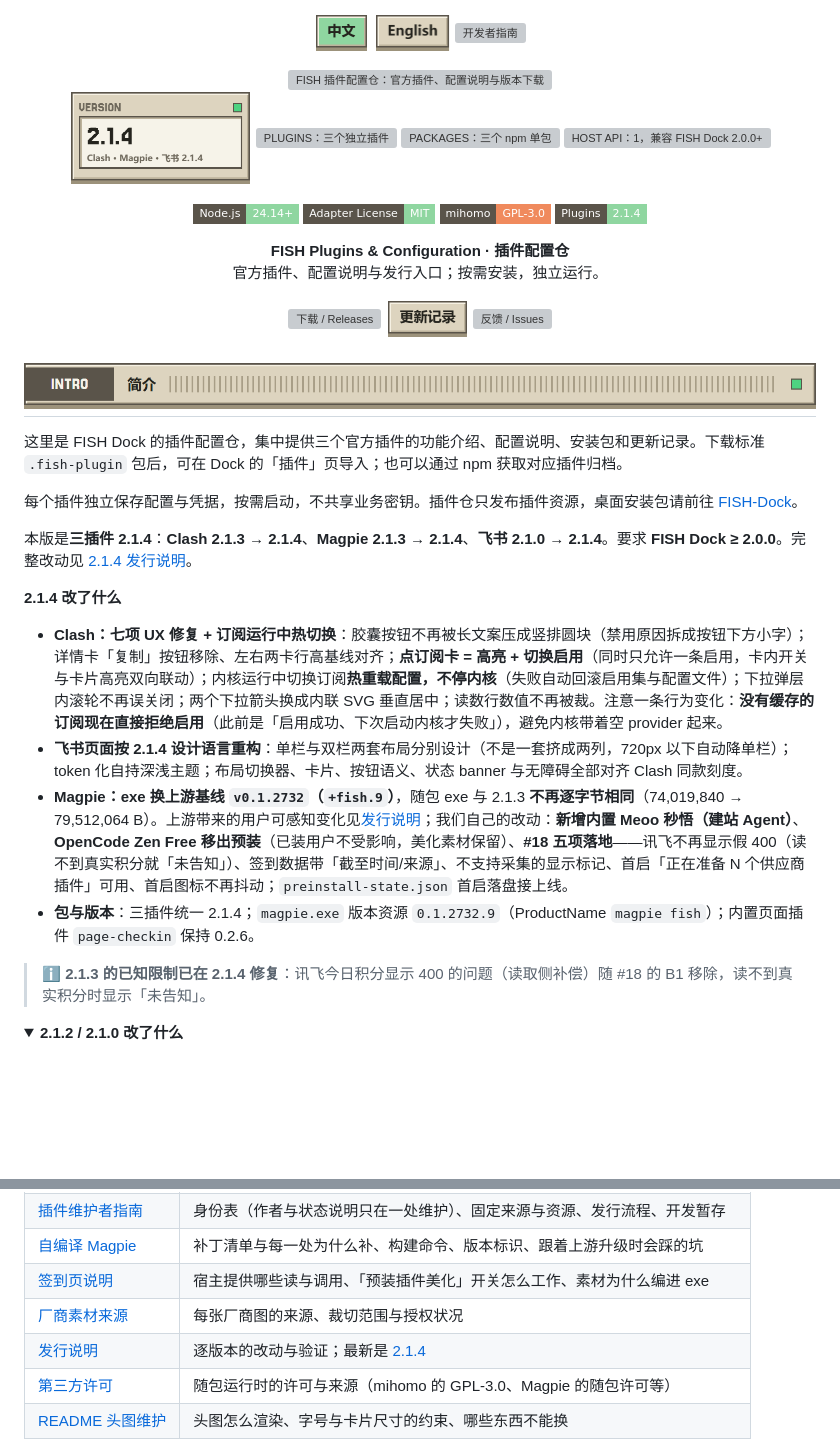
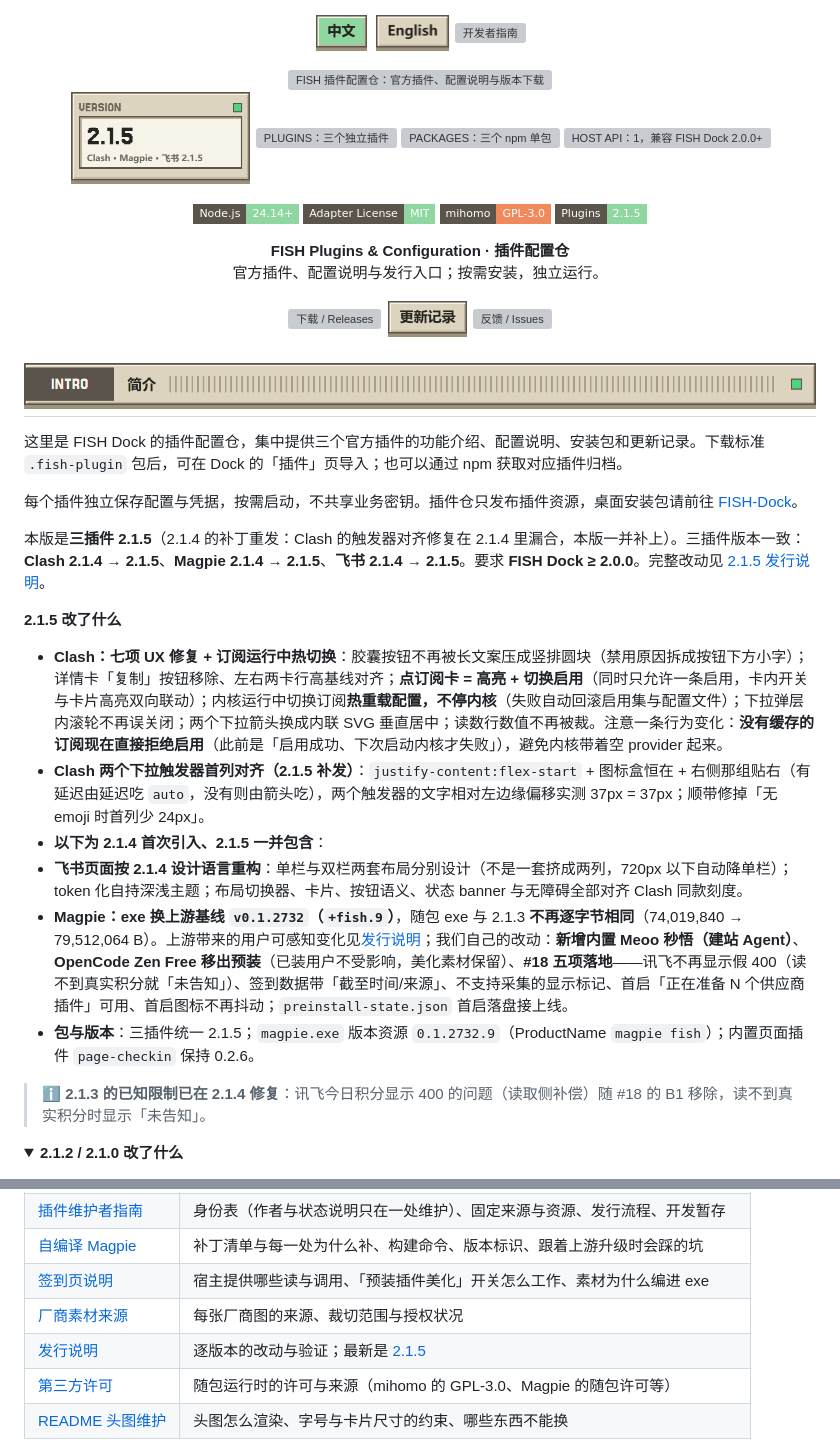
Before and after one commit to Fish-under-sea/FISH-DOCK-Plugins, a Markdown page: README.md, 2 parts joined by grey strips. Rendered like a GitHub page; pictures changed too: assets/readme/config-stat-version-zh-light.png; folded sections open; badges without logos; blank space fills up the shorter version; grey boxes are pictures that could not be loaded.

```diff
--- a/README.md
+++ b/README.md
@@ -18,7 +18,7 @@
   <a href="https://github.com/Fish-under-sea/FISH-Dock"><picture><source media="(prefers-color-scheme: dark)" srcset="assets/readme/config-stat-channels-zh-dark.png"><img src="assets/readme/config-stat-channels-zh-light.png" alt="HOST API：1，兼容 FISH Dock 2.0.0+" width="23%"></picture></a>
 </p>
 
-<p><img src="https://img.shields.io/badge/Node.js-24.14%2B-8fd6a0?style=flat-square&amp;logo=nodedotjs&amp;logoColor=white&amp;labelColor=5a544a" alt="Node.js 24.14+"> <img src="https://img.shields.io/badge/Adapter%20License-MIT-8fd6a0?style=flat-square&amp;labelColor=5a544a" alt="插件适配代码许可 MIT"> <img src="https://img.shields.io/badge/mihomo-GPL--3.0-f08a5d?style=flat-square&amp;labelColor=5a544a" alt="随包 mihomo 许可 GPL-3.0"> <img src="https://img.shields.io/badge/Plugins-2.1.4-8fd6a0?style=flat-square&amp;labelColor=5a544a" alt="三插件 2.1.4"></p>
+<p><img src="https://img.shields.io/badge/Node.js-24.14%2B-8fd6a0?style=flat-square&amp;logo=nodedotjs&amp;logoColor=white&amp;labelColor=5a544a" alt="Node.js 24.14+"> <img src="https://img.shields.io/badge/Adapter%20License-MIT-8fd6a0?style=flat-square&amp;labelColor=5a544a" alt="插件适配代码许可 MIT"> <img src="https://img.shields.io/badge/mihomo-GPL--3.0-f08a5d?style=flat-square&amp;labelColor=5a544a" alt="随包 mihomo 许可 GPL-3.0"> <img src="https://img.shields.io/badge/Plugins-2.1.5-8fd6a0?style=flat-square&amp;labelColor=5a544a" alt="三插件 2.1.4"></p>
 <p><strong>FISH Plugins &amp; Configuration · 插件配置仓</strong><br>官方插件、配置说明与发行入口；按需安装，独立运行。</p>
 
 <p>
@@ -35,14 +35,16 @@
 
 每个插件独立保存配置与凭据，按需启动，不共享业务密钥。插件仓只发布插件资源，桌面安装包请前往 [FISH-Dock](https://github.com/Fish-under-sea/FISH-Dock)。
 
-本版是**三插件 2.1.4**：**Clash 2.1.3 → 2.1.4**、**Magpie 2.1.3 → 2.1.4**、**飞书 2.1.0 → 2.1.4**。要求 **FISH Dock ≥ 2.0.0**。完整改动见 [2.1.4 发行说明](docs/releases/2.1.4.md)。
+本版是**三插件 2.1.5**（2.1.4 的补丁重发：Clash 的触发器对齐修复在 2.1.4 里漏合，本版一并补上）。三插件版本一致：**Clash 2.1.4 → 2.1.5**、**Magpie 2.1.4 → 2.1.5**、**飞书 2.1.4 → 2.1.5**。要求 **FISH Dock ≥ 2.0.0**。完整改动见 [2.1.5 发行说明](docs/releases/2.1.4.md)。
 
-**2.1.4 改了什么**
+**2.1.5 改了什么**
 
 - **Clash：七项 UX 修复 + 订阅运行中热切换**：胶囊按钮不再被长文案压成竖排圆块（禁用原因拆成按钮下方小字）；详情卡「复制」按钮移除、左右两卡行高基线对齐；**点订阅卡 = 高亮 + 切换启用**（同时只允许一条启用，卡内开关与卡片高亮双向联动）；内核运行中切换订阅**热重载配置，不停内核**（失败自动回滚启用集与配置文件）；下拉弹层内滚轮不再误关闭；两个下拉箭头换成内联 SVG 垂直居中；读数行数值不再被裁。注意一条行为变化：**没有缓存的订阅现在直接拒绝启用**（此前是「启用成功、下次启动内核才失败」），避免内核带着空 provider 起来。
+- **Clash 两个下拉触发器首列对齐（2.1.5 补发）**：`justify-content:flex-start` + 图标盒恒在 + 右侧那组贴右（有延迟由延迟吃 `auto`，没有则由箭头吃），两个触发器的文字相对左边缘偏移实测 37px = 37px；顺带修掉「无 emoji 时首列少 24px」。
+- **以下为 2.1.4 首次引入、2.1.5 一并包含**：
 - **飞书页面按 2.1.4 设计语言重构**：单栏与双栏两套布局分别设计（不是一套挤成两列，720px 以下自动降单栏）；token 化自持深浅主题；布局切换器、卡片、按钮语义、状态 banner 与无障碍全部对齐 Clash 同款刻度。
 - **Magpie：exe 换上游基线 `v0.1.2732`（`+fish.9`）**，随包 exe 与 2.1.3 **不再逐字节相同**（74,019,840 → 79,512,064 B）。上游带来的用户可感知变化见[发行说明](docs/releases/2.1.4.md)；我们自己的改动：**新增内置 Meoo 秒悟（建站 Agent）**、**OpenCode Zen Free 移出预装**（已装用户不受影响，美化素材保留）、**#18 五项落地**——讯飞不再显示假 400（读不到真实积分就「未告知」）、签到数据带「截至时间/来源」、不支持采集的显示标记、首启「正在准备 N 个供应商插件」可用、首启图标不再抖动；`preinstall-state.json` 首启落盘接上线。
-- **包与版本**：三插件统一 2.1.4；`magpie.exe` 版本资源 `0.1.2732.9`（ProductName `magpie fish`）；内置页面插件 `page-checkin` 保持 0.2.6。
+- **包与版本**：三插件统一 2.1.5；`magpie.exe` 版本资源 `0.1.2732.9`（ProductName `magpie fish`）；内置页面插件 `page-checkin` 保持 0.2.6。
 
 > ℹ️ **2.1.3 的已知限制已在 2.1.4 修复**：讯飞今日积分显示 400 的问题（读取侧补偿）随 #18 的 B1 移除，读不到真实积分时显示「未告知」。
 
@@ -182,7 +184,7 @@ node --test --test-isolation=none 'plugins/feishu/*.test.mjs' 'plugins/clash/*.t
 | [自编译 Magpie](plugins/magpie/tools/README.md) | 补丁清单与每一处为什么补、构建命令、版本标识、跟着上游升级时会踩的坑 |
 | [签到页说明](plugins/magpie/page-plugins/page-checkin/README.md) | 宿主提供哪些读与调用、「预装插件美化」开关怎么工作、素材为什么编进 exe |
 | [厂商素材来源](plugins/magpie/page-plugins/page-checkin/page/logos/README.md) | 每张厂商图的来源、裁切范围与授权状况 |
-| [发行说明](docs/releases/) | 逐版本的改动与验证；最新是 [2.1.4](docs/releases/2.1.4.md) |
+| [发行说明](docs/releases/) | 逐版本的改动与验证；最新是 [2.1.5](docs/releases/2.1.5.md) |
 | [第三方许可](THIRD_PARTY_NOTICES.md) | 随包运行时的许可与来源（mihomo 的 GPL-3.0、Magpie 的随包许可等） |
 | [README 头图维护](assets/readme/MAINTAINING.md) | 头图怎么渲染、字号与卡片尺寸的约束、哪些东西不能换 |
 
```
Also changed, not shown: other parts of README.md (+12 -12 lines), docs/developers/README.md (+1 -1 lines), docs/maintainers/README.md (+1 -1 lines), docs/releases/2.1.5.md (added, +43 -0 lines), assets/readme/config-stat-version-zh-dark.png, 5 other files.
